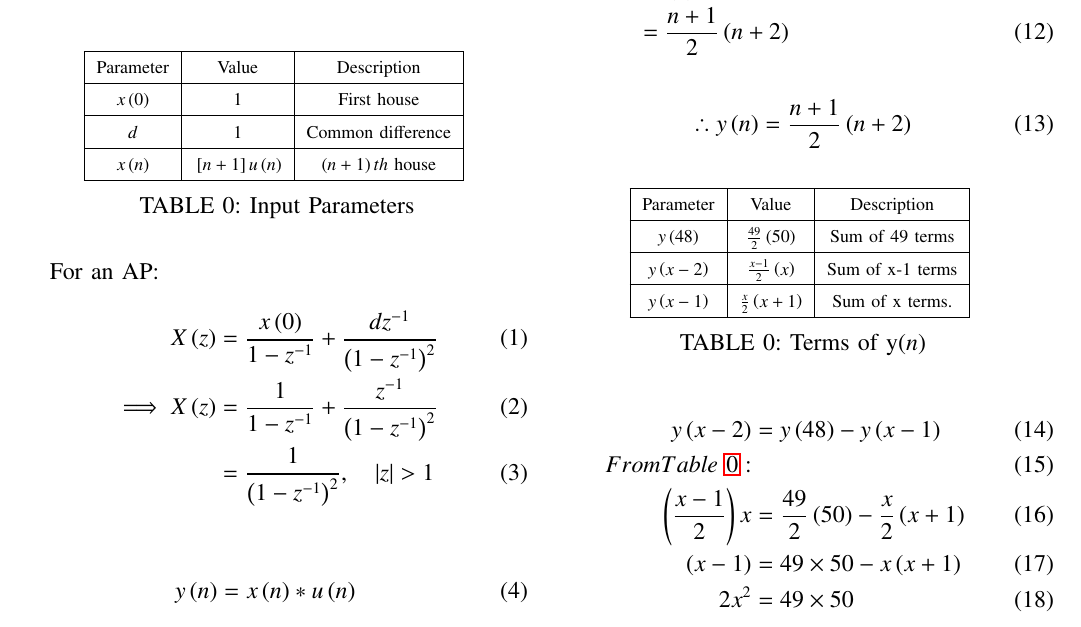
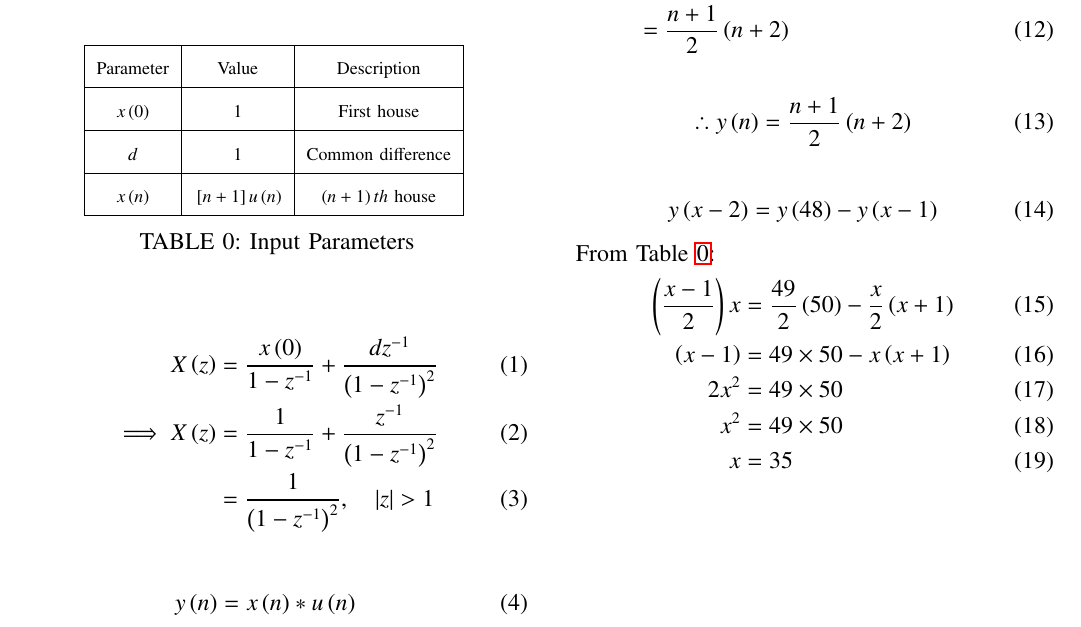
Before and after one commit to Kanishkdevatwal/Assignment_2, a LaTeX paper (10.5.4.4/Discrete.tex): part of page 1 of 2, cut so that both start at the same text. Compiled offline with pdfLaTeX.

Commit message:
Add files via upload

```diff
--- a/10.5.4.4/Discrete.tex
+++ b/10.5.4.4/Discrete.tex
@@ -64,14 +64,12 @@ Hint:$ S_{x-1}=S_{49}-S_x$
 
 \begin{table}[ht]
     \centering
-    \def\arraystretch{1.5}
+    \def\arraystretch{2}
     \input{tables/TABLE1.tex}
    \caption{Input Parameters}
    \label{tab:10.5.4}
 \end{table}
 
-
-For an AP:
 \begin{align}
 X\brak{z}&=\frac{x\brak{0}}{1-z^{-1}}+ \frac{dz^{-1}}{\brak{1-z^{-1}}^{2}}\\
 \implies X\brak{z}&=\frac{1}{1-z^{-1}}+ \frac{z^{-1}}{\brak{1-z^{-1}}^{2}}\\
@@ -101,17 +99,12 @@ R&=\frac{1}{\brak {m-1}!}\lim\limits_{z\to a}\frac{d^{m-1}}{dz^{m-1}}\brak {{(z-
     \therefore y\brak{n}=\frac{n+1}{2}\brak{n+2}
 \end{align}
 
-\begin{table}[ht]
-    \centering
-    \def\arraystretch{1.5}
-    \input{tables/TABLE2.tex}
-   \caption{Terms of y\brak{n}}
-   \label{tab:10.5.4.2}
-\end{table}
+\begin{align}
+y\brak{x-2}&=y\brak{48}-y\brak{x-1}
+\end{align}
 
+From \tabref{tab:10.5.4}:
 \begin{align}
-y\brak{x-2}&=y\brak{48}-y\brak{x-1}\\
-From \tabref{tab:10.5.4.2}:\\
 \brak{\frac{x-1}{2}}x&=\frac{49}{2}\brak{50}-\frac{x}{2}\brak{x+1}\\
 \brak{x-1}&=49\times50 - x\brak{x+1}\\
 2x^{2}&=49\times50\\
```
Also changed, not shown: 10.5.4.4/Discrete.pdf, 2 other files.
